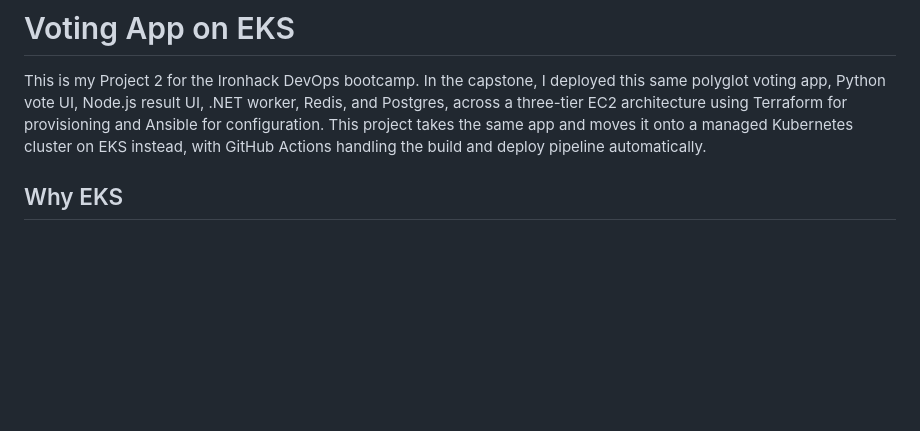
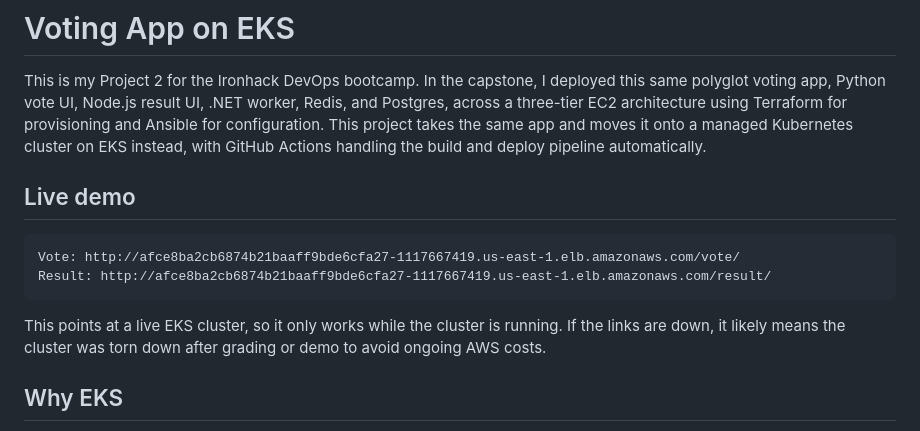
Before and after one commit to nhcp/voting-app-eks-nazmul, a Markdown page: README.md, the part around the change. GitHub-like rendering; blank space fills up the shorter version.

Commit message:
Add live demo links to README

```diff
--- a/README.md
+++ b/README.md
@@ -1,6 +1,13 @@
 # Voting App on EKS
 
 This is my Project 2 for the Ironhack DevOps bootcamp. In the capstone, I deployed this same polyglot voting app, Python vote UI, Node.js result UI, .NET worker, Redis, and Postgres, across a three-tier EC2 architecture using Terraform for provisioning and Ansible for configuration. This project takes the same app and moves it onto a managed Kubernetes cluster on EKS instead, with GitHub Actions handling the build and deploy pipeline automatically.
+
+## Live demo
+
+    Vote: http://afce8ba2cb6874b21baaff9bde6cfa27-1117667419.us-east-1.elb.amazonaws.com/vote/
+    Result: http://afce8ba2cb6874b21baaff9bde6cfa27-1117667419.us-east-1.elb.amazonaws.com/result/
+
+This points at a live EKS cluster, so it only works while the cluster is running. If the links are down, it likely means the cluster was torn down after grading or demo to avoid ongoing AWS costs.
 
 ## Why EKS
 
```
